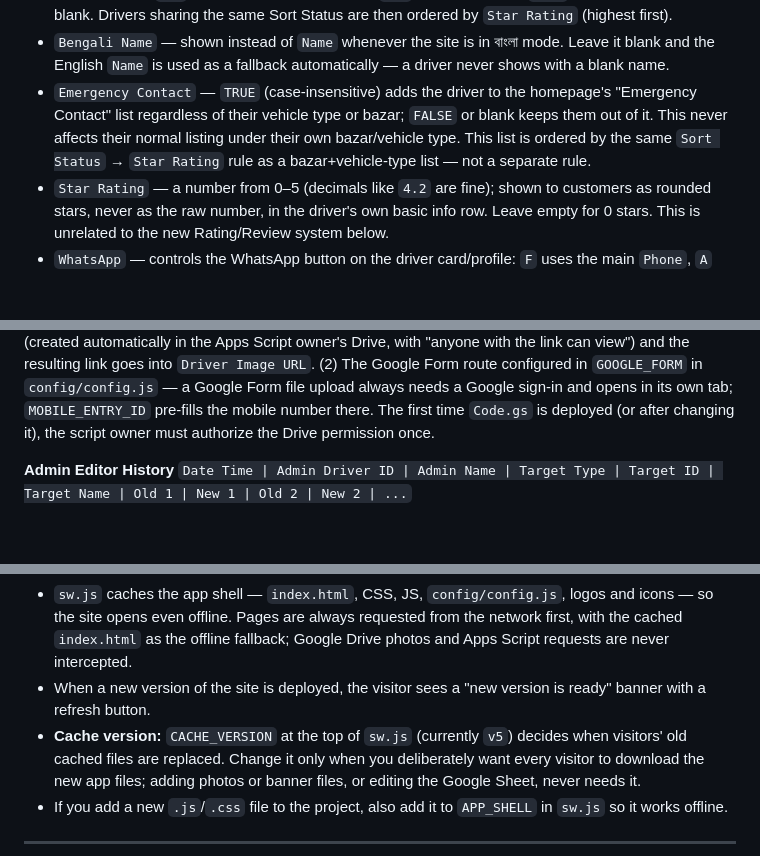
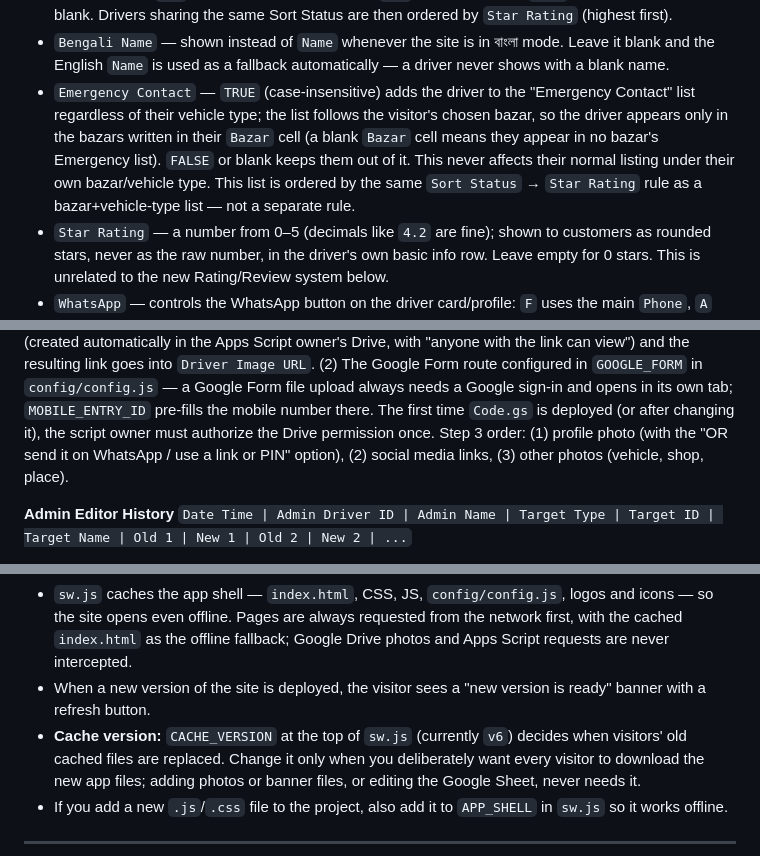
Before and after one commit to saiful-987-yu/amader-elaka, a Markdown page: README.md, 3 parts joined by grey strips. GitHub-like rendering; blank space fills up the shorter version.

```diff
--- a/README.md
+++ b/README.md
@@ -145,7 +145,7 @@ automatically by the backend when first needed — see below:
 - `Username` / `Password` — **a user logs in directly against their own row here.** There is no separate account sheet at all. `Password` is a SHA-256 hash, never plain text — see "Pending Users" below for how a value gets here in the first place.
 - `Sort Status` — one of `1st`, `2nd`, `3rd`, `4th`, `5th`, `6th`, `7th`, `8th`, `9th`, `10th`, or blank. Offline (Unavailable) profiles always go to the bottom first. Among the rest, this is **the first sort priority**: every `1st` driver appears before every `2nd`, and so on up to `10th`, then everyone left blank. Drivers sharing the same Sort Status are then ordered by `Star Rating` (highest first).
 - `Bengali Name` — shown instead of `Name` whenever the site is in বাংলা mode. Leave it blank and the English `Name` is used as a fallback automatically — a driver never shows with a blank name.
-- `Emergency Contact` — `TRUE` (case-insensitive) adds the driver to the homepage's "Emergency Contact" list regardless of their vehicle type or bazar; `FALSE` or blank keeps them out of it. This never affects their normal listing under their own bazar/vehicle type. This list is ordered by the same `Sort Status` → `Star Rating` rule as a bazar+vehicle-type list — not a separate rule.
+- `Emergency Contact` — `TRUE` (case-insensitive) adds the driver to the "Emergency Contact" list regardless of their vehicle type; the list follows the visitor's chosen bazar, so the driver appears only in the bazars written in their `Bazar` cell (a blank `Bazar` cell means they appear in no bazar's Emergency list). `FALSE` or blank keeps them out of it. This never affects their normal listing under their own bazar/vehicle type. This list is ordered by the same `Sort Status` → `Star Rating` rule as a bazar+vehicle-type list — not a separate rule.
 - `Star Rating` — a number from 0–5 (decimals like `4.2` are fine); shown to customers as rounded stars, never as the raw number, in the driver's own basic info row. Leave empty for 0 stars. This is unrelated to the new Rating/Review system below.
 - `WhatsApp` — controls the WhatsApp button on the driver card/profile: `F` uses the main `Phone`, `A` uses `Alternative Phone`, a real phone number is used directly, `N` or empty hides the button.
 - `Bazar`, `Vehicle Type`, and `Vehicle Image URL` all support **multiple values** in one cell, separated by `, ` (comma + space) — e.g. `Nobi Bazar, Bangla Bazar` or `Motorcycle, CNG, Auto` or `image1.jpg, image2.jpg, image3.jpg`. A driver with multiple bazars/vehicle types shows up under every one of them; multiple vehicle images become a clickable thumbnail gallery on the driver detail screen. A single plain value (no comma) still works exactly as before.
@@ -232,7 +232,9 @@ goes into `Driver Image URL`. (2) The Google Form route configured in
 needs a Google sign-in and opens in its own tab; `MOBILE_ENTRY_ID`
 pre-fills the mobile number there. The first time `Code.gs` is deployed (or
 after changing it), the script owner must authorize the Drive permission
-once.
+once. Step 3 order: (1) profile photo (with the "OR send it on WhatsApp /
+use a link or PIN" option), (2) social media links, (3) other photos
+(vehicle, shop, place).
 
 **Admin Editor History**
 `Date Time | Admin Driver ID | Admin Name | Target Type | Target ID | Target Name | Old 1 | New 1 | Old 2 | New 2 | ...`
@@ -504,7 +528,7 @@ in the browser's `localStorage` (not just in memory), so:
   intercepted.
 - When a new version of the site is deployed, the visitor sees a "new
   version is ready" banner with a refresh button.
-- **Cache version:** `CACHE_VERSION` at the top of `sw.js` (currently `v5`)
+- **Cache version:** `CACHE_VERSION` at the top of `sw.js` (currently `v6`)
   decides when visitors' old cached files are replaced. Change it only when
   you deliberately want every visitor to download the new app files; adding
   photos or banner files, or editing the Google Sheet, never needs it.
```
Also changed, not shown: other parts of README.md (+29 -7 lines).
